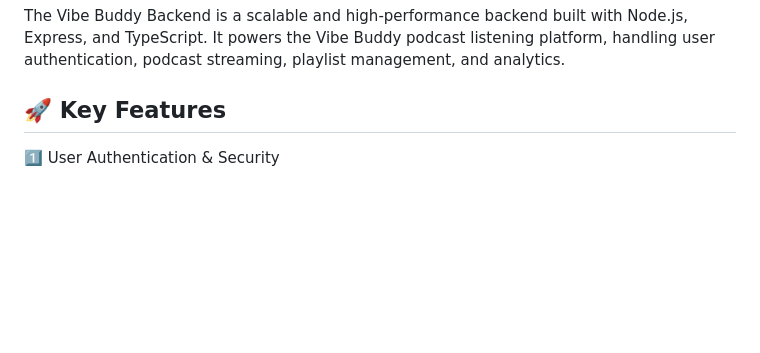
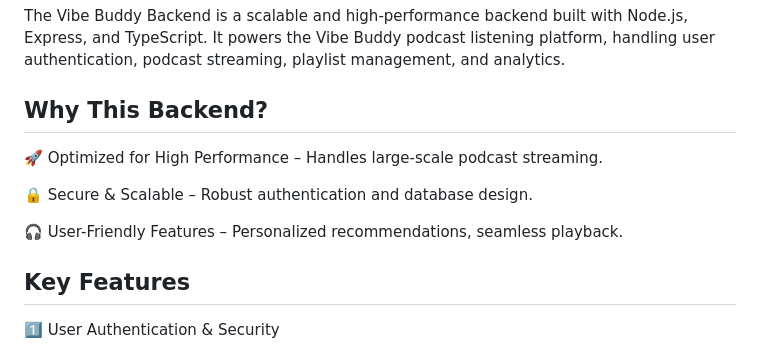
Before and after one commit to thesopan21/vibe-buddy-backend, a Markdown page: README.md, the part around the change. Drawn GitHub-style; blank space fills up the shorter version.

Commit message:
Update README.md (#13)

```diff
--- a/README.md
+++ b/README.md
@@ -2,7 +2,15 @@
 
 The Vibe Buddy Backend is a scalable and high-performance backend built with Node.js, Express, and TypeScript. It powers the Vibe Buddy podcast listening platform, handling user authentication, podcast streaming, playlist management, and analytics.
 
-## 🚀 Key Features
+## Why This Backend?
+
+🚀 Optimized for High Performance – Handles large-scale podcast streaming.
+
+🔒 Secure & Scalable – Robust authentication and database design.
+
+🎧 User-Friendly Features – Personalized recommendations, seamless playback.
+
+##  Key Features
 1️⃣ User Authentication & Security
 
 - JWT Authentication – Secure login and session management.
```
